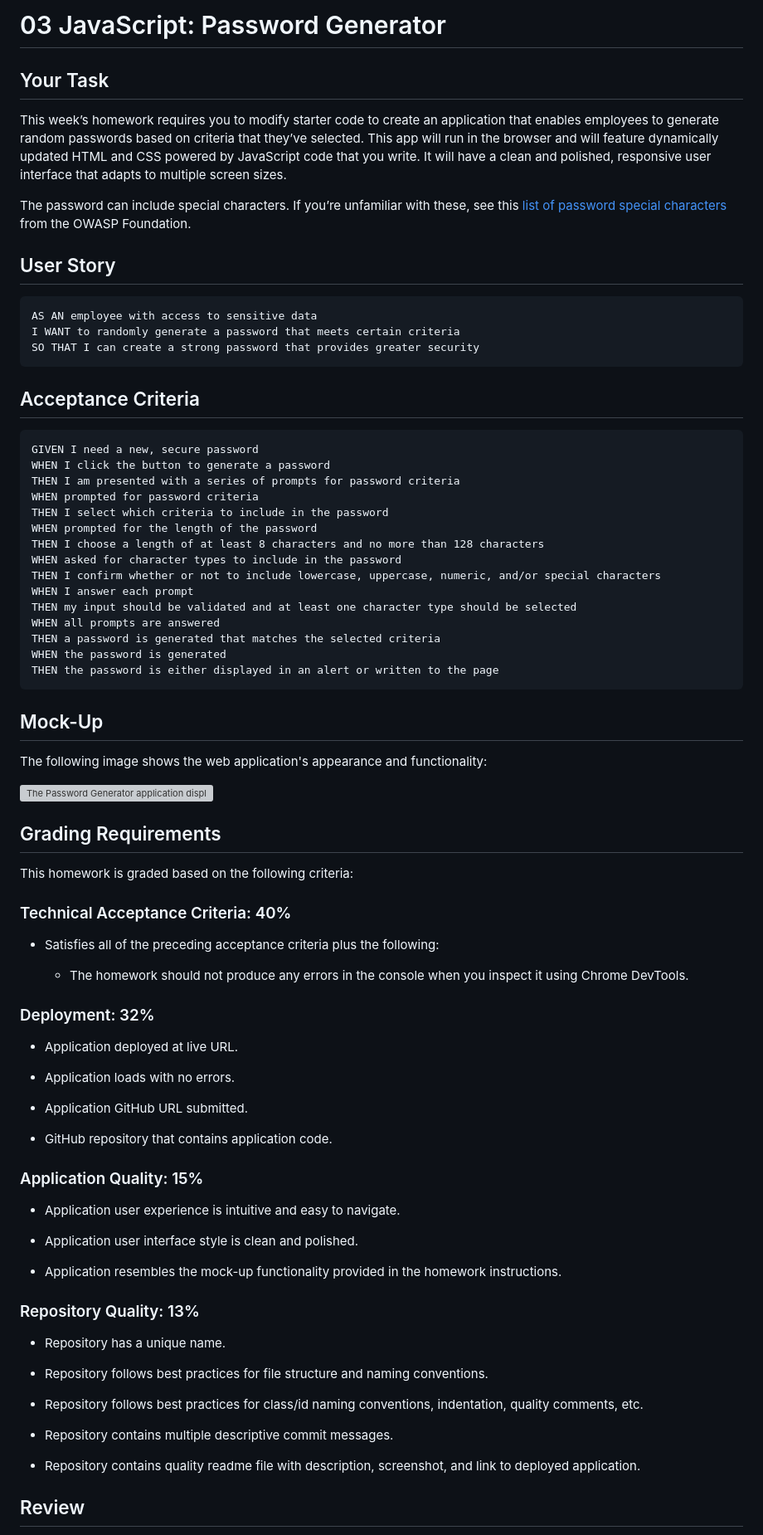
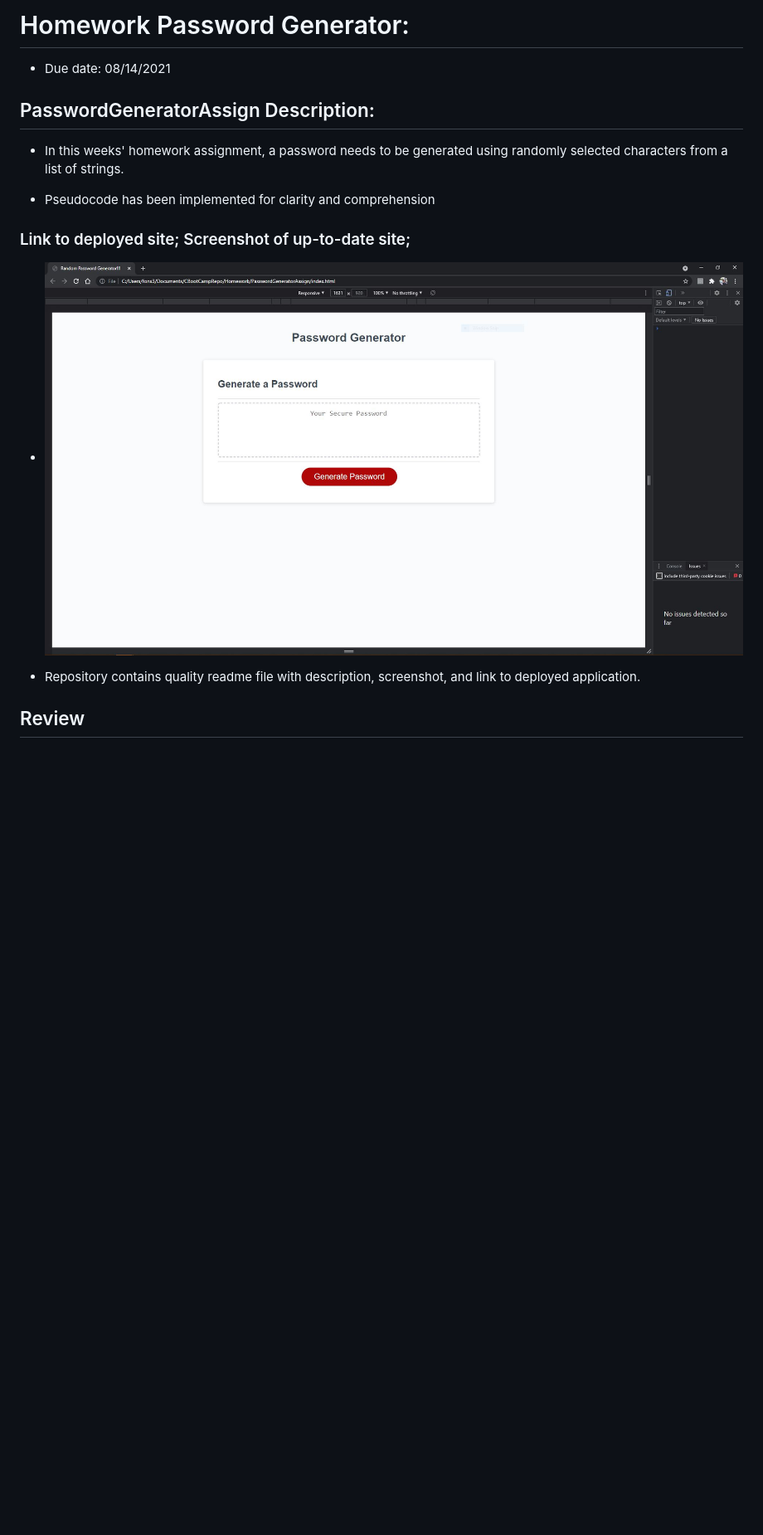
Before and after one commit to fons3517/PasswordGeneratorAssign, a Markdown page: README.md, the part around the change. Shown: that part at 83% size. Rendered like a GitHub page; pictures changed too: PasswordGeneratorAssign..JPG (added); blank space fills up the shorter version; grey boxes are pictures that could not be loaded.

````diff
--- a/README.md
+++ b/README.md
@@ -1,82 +1,19 @@
-# 03 JavaScript: Password Generator
+# Homework Password Generator:
 
-## Your Task
+* Due date: 08/14/2021
 
-This week’s homework requires you to modify starter code to create an application that enables employees to generate random passwords based on criteria that they’ve selected. This app will run in the browser and will feature dynamically updated HTML and CSS powered by JavaScript code that you write. It will have a clean and polished, responsive user interface that adapts to multiple screen sizes.
 
-The password can include special characters. If you’re unfamiliar with these, see this [list of password special characters](https://www.owasp.org/index.php/Password_special_characters) from the OWASP Foundation.
+## PasswordGeneratorAssign Description:
 
-## User Story
+* In this weeks' homework assignment, a password needs to be generated using randomly selected characters from a list of strings.
 
-```
-AS AN employee with access to sensitive data
-I WANT to randomly generate a password that meets certain criteria
-SO THAT I can create a strong password that provides greater security
-```
+* Pseudocode has been implemented for clarity and comprehension
 
-## Acceptance Criteria
 
-```
-GIVEN I need a new, secure password
-WHEN I click the button to generate a password
-THEN I am presented with a series of prompts for password criteria
-WHEN prompted for password criteria
-THEN I select which criteria to include in the password
-WHEN prompted for the length of the password
-THEN I choose a length of at least 8 characters and no more than 128 characters
-WHEN asked for character types to include in the password
-THEN I confirm whether or not to include lowercase, uppercase, numeric, and/or special characters
-WHEN I answer each prompt
-THEN my input should be validated and at least one character type should be selected
-WHEN all prompts are answered
-THEN a password is generated that matches the selected criteria
-WHEN the password is generated
-THEN the password is either displayed in an alert or written to the page
-```
+### Link to deployed site; Screenshot of up-to-date site;
 
-## Mock-Up
+* ![Screenshot of live password generator site](PasswordGeneratorAssign..JPG)
 
-The following image shows the web application's appearance and functionality:
-
-![The Password Generator application displays a red button to "Generate Password".](./Assets/03-javascript-homework-demo.png)
-
-## Grading Requirements
-
-This homework is graded based on the following criteria:
-
-### Technical Acceptance Criteria: 40%
-
-* Satisfies all of the preceding acceptance criteria plus the following:
-
-  * The homework should not produce any errors in the console when you inspect it using Chrome DevTools.
-
-### Deployment: 32%
-
-* Application deployed at live URL.
-
-* Application loads with no errors.
-
-* Application GitHub URL submitted.
-
-* GitHub repository that contains application code.
-
-### Application Quality: 15%
-
-* Application user experience is intuitive and easy to navigate.
-
-* Application user interface style is clean and polished.
-
-* Application resembles the mock-up functionality provided in the homework instructions.
-
-### Repository Quality: 13%
-
-* Repository has a unique name.
-
-* Repository follows best practices for file structure and naming conventions.
-
-* Repository follows best practices for class/id naming conventions, indentation, quality comments, etc.
-
-* Repository contains multiple descriptive commit messages.
 
 * Repository contains quality readme file with description, screenshot, and link to deployed application.
 
````
Also changed, not shown: 1 other file.
